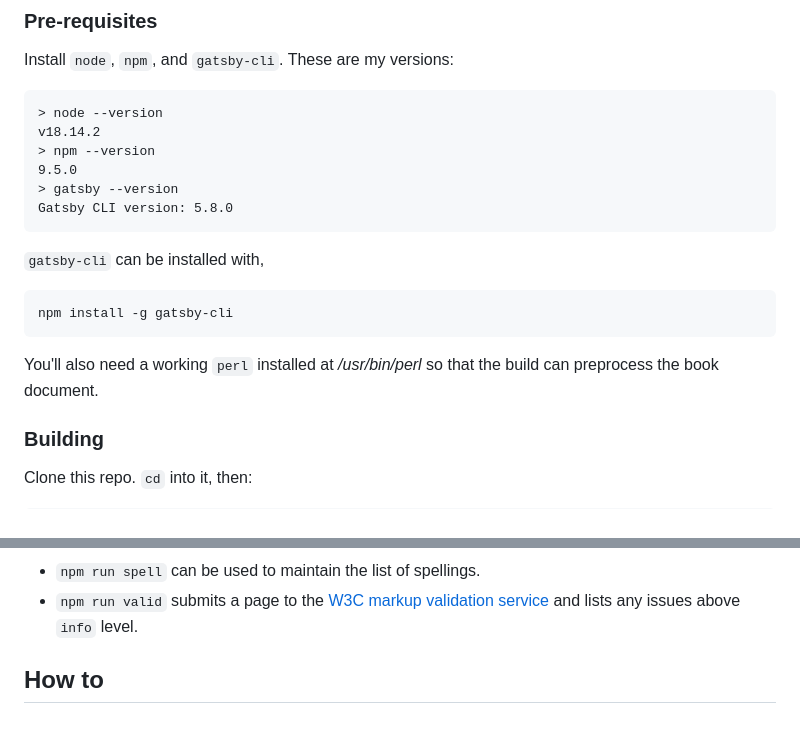
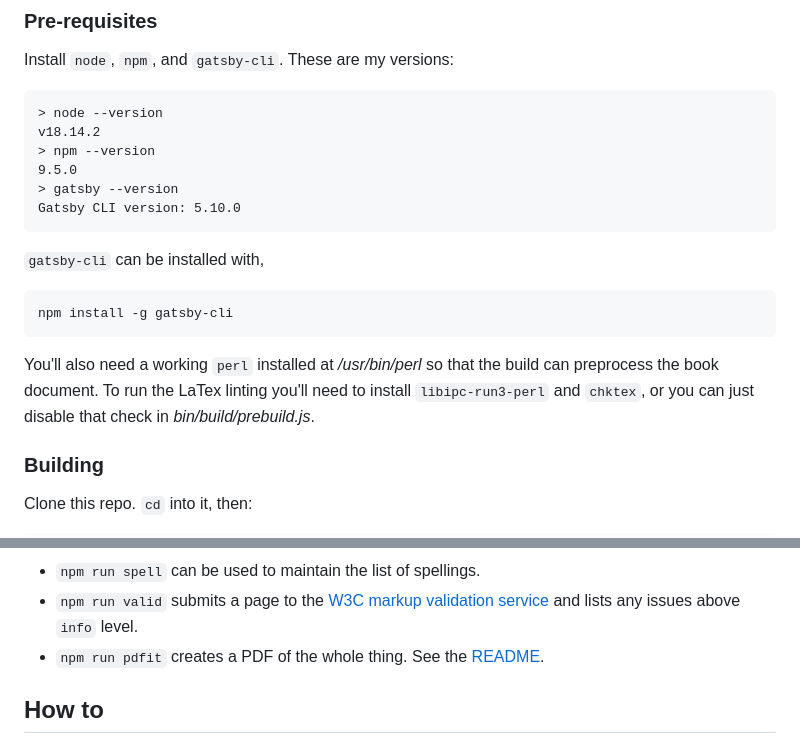
Before and after one commit to benjaminion/upgrading-ethereum-book, a Markdown page: README.md, 2 parts joined by grey strips. GitHub-like rendering.

````diff
--- a/README.md
+++ b/README.md
@@ -30,7 +30,7 @@ v18.14.2
 > npm --version
 9.5.0
 > gatsby --version
-Gatsby CLI version: 5.8.0
+Gatsby CLI version: 5.10.0
 ```
 
 `gatsby-cli` can be installed with,
@@ -39,7 +39,7 @@ Gatsby CLI version: 5.8.0
 npm install -g gatsby-cli
 ```
 
-You'll also need a working `perl` installed at _/usr/bin/perl_ so that the build can preprocess the book document.
+You'll also need a working `perl` installed at _/usr/bin/perl_ so that the build can preprocess the book document. To run the LaTex linting you'll need to install `libipc-run3-perl` and `chktex`, or you can just disable that check in _bin/build/prebuild.js_.
 
 ### Building
 
@@ -82,6 +82,7 @@ There are various npm script commands to help with building and testing:
     - Checking links to GitHub it will fail due to rate-limiting unless you supply GitHub credentials.
   - `npm run spell` can be used to maintain the list of spellings.
   - `npm run valid` submits a page to the [W3C markup validation service](https://validator.w3.org/) and lists any issues above `info` level.
+  - `npm run pdfit` creates a PDF of the whole thing. See the [README](bin/pdf/README.md).
 
 ## How to
 
````
Also changed, not shown: other parts of README.md (+2 -2 lines).
